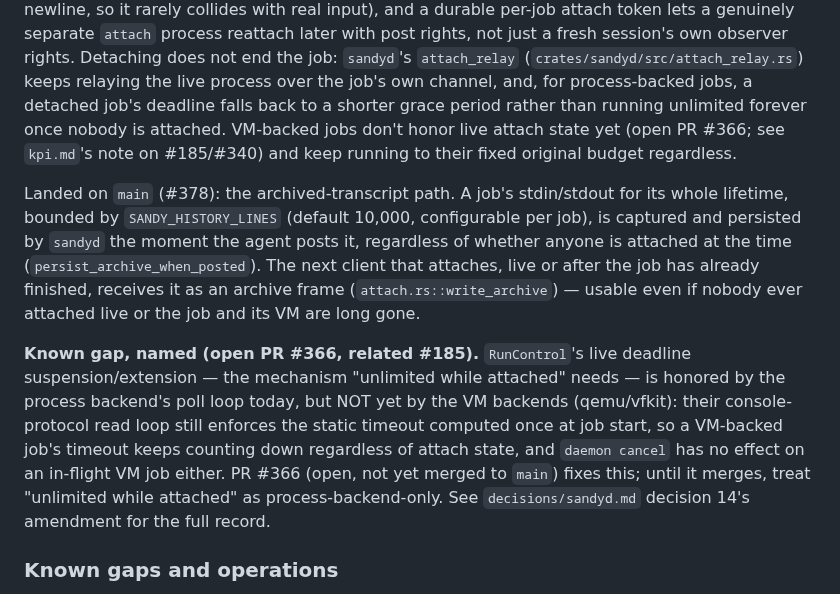
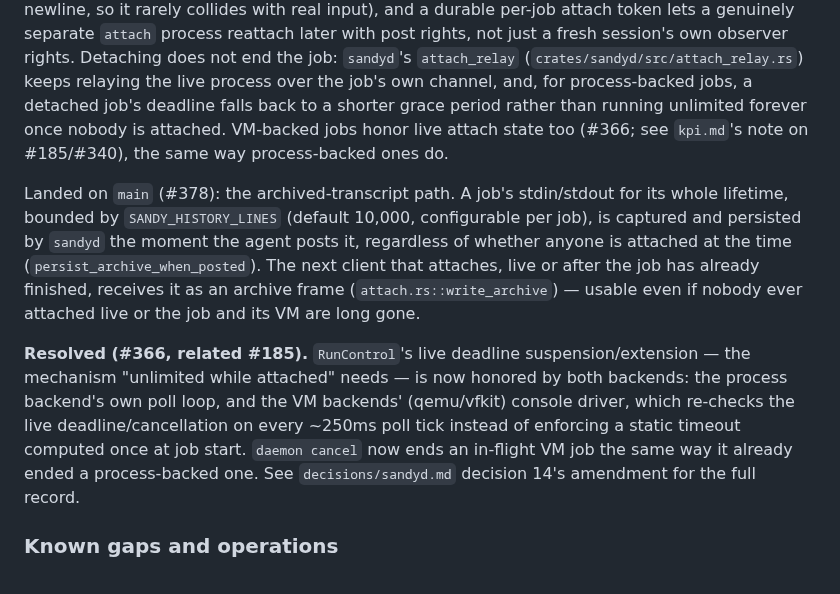
Before and after one commit to kauki-labs/sandy, a Markdown page: docs/overview.md, the part around the change. Rendered like a GitHub page.

Commit message:
docs: fix --flake VM-capability claim and a separate stale #366 reference
- README: --flake eligibility also needs SANDY_MESH_AGENT_LINK_LISTEN
  configured (a separate precondition sandyd actually enforces), and
  the same host-executor can register Vm alongside Process when its
  own probe succeeds — "does not run --flake jobs" was too absolute.
- docs/overview.md (not docs/architecture/overview.md, already fixed):
  a second, separate copy of the same stale "open PR #366"/fixed-budget
  language, missed earlier. #366 merged; both backends honor live
  RunControl now, including daemon cancel on an in-flight VM job.

Co-Authored-By: Claude Sonnet 5 <noreply@anthropic.com>

```diff
--- a/docs/overview.md
+++ b/docs/overview.md
@@ -135,9 +135,9 @@ session's own observer rights. Detaching does not end the job: `sandyd`'s
 `attach_relay` (`crates/sandyd/src/attach_relay.rs`) keeps relaying the live
 process over the job's own channel, and, for process-backed jobs, a detached
 job's deadline falls back to a shorter grace period rather than running
-unlimited forever once nobody is attached. VM-backed jobs don't honor live
-attach state yet (open PR #366; see `kpi.md`'s note on #185/#340) and keep
-running to their fixed original budget regardless.
+unlimited forever once nobody is attached. VM-backed jobs honor live attach
+state too (#366; see `kpi.md`'s note on #185/#340), the same way
+process-backed ones do.
 
 Landed on `main` (#378): the archived-transcript path. A job's stdin/stdout
 for its whole lifetime, bounded by `SANDY_HISTORY_LINES` (default 10,000,
@@ -148,16 +148,14 @@ after the job has already finished, receives it as an archive frame
 (`attach.rs::write_archive`) — usable even if nobody ever attached live or
 the job and its VM are long gone.
 
-**Known gap, named (open PR #366, related #185).** `RunControl`'s live
-deadline suspension/extension — the mechanism "unlimited while attached"
-needs — is honored by the process backend's poll loop today, but NOT yet by
-the VM backends (qemu/vfkit): their console-protocol read loop still enforces
-the static timeout computed once at job start, so a VM-backed job's timeout
-keeps counting down regardless of attach state, and `daemon cancel` has no
-effect on an in-flight VM job either. PR #366 (open, not yet merged to
-`main`) fixes this; until it merges, treat "unlimited while attached" as
-process-backend-only. See `decisions/sandyd.md` decision 14's amendment for
-the full record.
+**Resolved (#366, related #185).** `RunControl`'s live deadline
+suspension/extension — the mechanism "unlimited while attached" needs — is
+now honored by both backends: the process backend's own poll loop, and the
+VM backends' (qemu/vfkit) console driver, which re-checks the live
+deadline/cancellation on every ~250ms poll tick instead of enforcing a
+static timeout computed once at job start. `daemon cancel` now ends an
+in-flight VM job the same way it already ended a process-backed one. See
+`decisions/sandyd.md` decision 14's amendment for the full record.
 
 ### Known gaps and operations
 
```
Also changed, not shown: README.md (+8 -5 lines).
